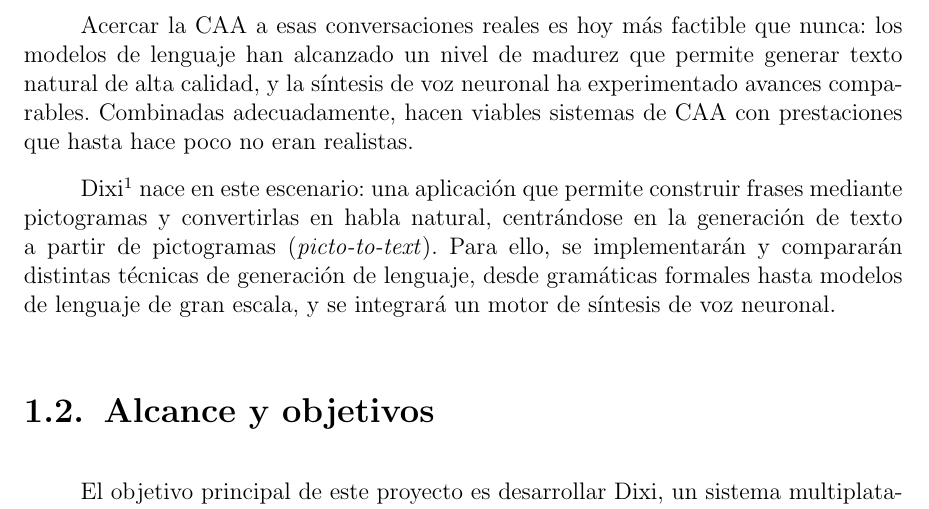
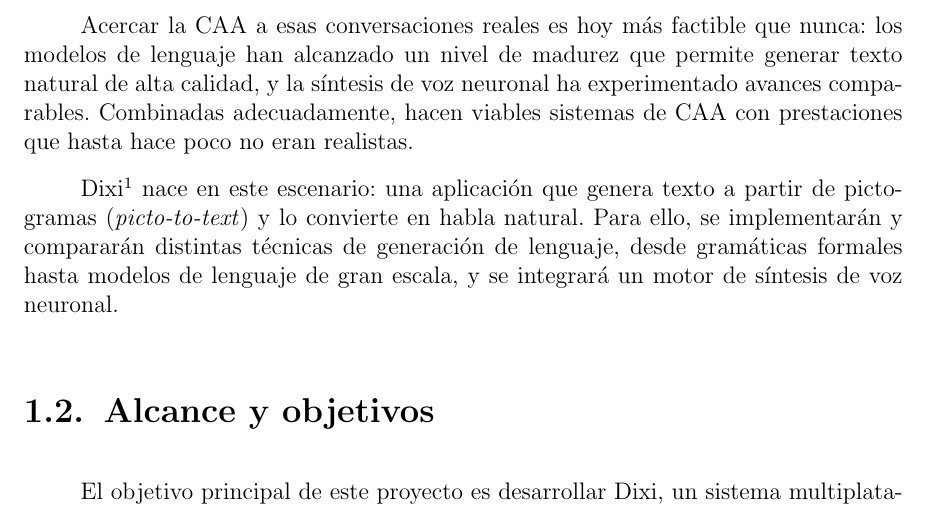
Before and after one commit to Lagaress/tfg-memory, a LaTeX document (main.tex, which reads sections/preface/introduction.tex): part of page 20 of 127, cut so that both start at the same text. Compiled offline with pdfLaTeX.

Commit message:
Compact the Dixi description into a single mention of "pictogramas"
Folds "construir frases mediante pictogramas... centrándose en la
generación de texto a partir de pictogramas" into "genera texto a
partir de pictogramas (picto-to-text) y lo convierte en habla
natural".

Co-Authored-By: Claude Opus 4.7 <noreply@anthropic.com>

```diff
--- a/sections/preface/introduction.tex
+++ b/sections/preface/introduction.tex
@@ -28,7 +28,7 @@ A estas limitaciones se suma otra carencia significativa: las soluciones actuale
 % 6. Momento propicio y qué resuelve el proyecto
 Acercar la CAA a esas conversaciones reales es hoy más factible que nunca: los modelos de lenguaje han alcanzado un nivel de madurez que permite generar texto natural de alta calidad, y la síntesis de voz neuronal ha experimentado avances comparables. Combinadas adecuadamente, hacen viables sistemas de CAA con prestaciones que hasta hace poco no eran realistas.
 
-Dixi\footnote{Del latín \textit{dixi}, ``he dicho'', la fórmula con la que los oradores romanos cerraban sus discursos. El nombre captura el momento en que el usuario, tras seleccionar sus pictogramas y pulsar el botón de hablar, logra expresar su mensaje.} nace en este escenario: una aplicación que permite construir frases mediante pictogramas y convertirlas en habla natural, centrándose en la generación de texto a partir de pictogramas (\textit{picto-to-text}). Para ello, se implementarán y compararán distintas técnicas de generación de lenguaje, desde gramáticas formales hasta modelos de lenguaje de gran escala, y se integrará un motor de síntesis de voz neuronal.
+Dixi\footnote{Del latín \textit{dixi}, ``he dicho'', la fórmula con la que los oradores romanos cerraban sus discursos. El nombre captura el momento en que el usuario, tras seleccionar sus pictogramas y pulsar el botón de hablar, logra expresar su mensaje.} nace en este escenario: una aplicación que genera texto a partir de pictogramas (\textit{picto-to-text}) y lo convierte en habla natural. Para ello, se implementarán y compararán distintas técnicas de generación de lenguaje, desde gramáticas formales hasta modelos de lenguaje de gran escala, y se integrará un motor de síntesis de voz neuronal.
 
 \section{Alcance y objetivos}
 
```
